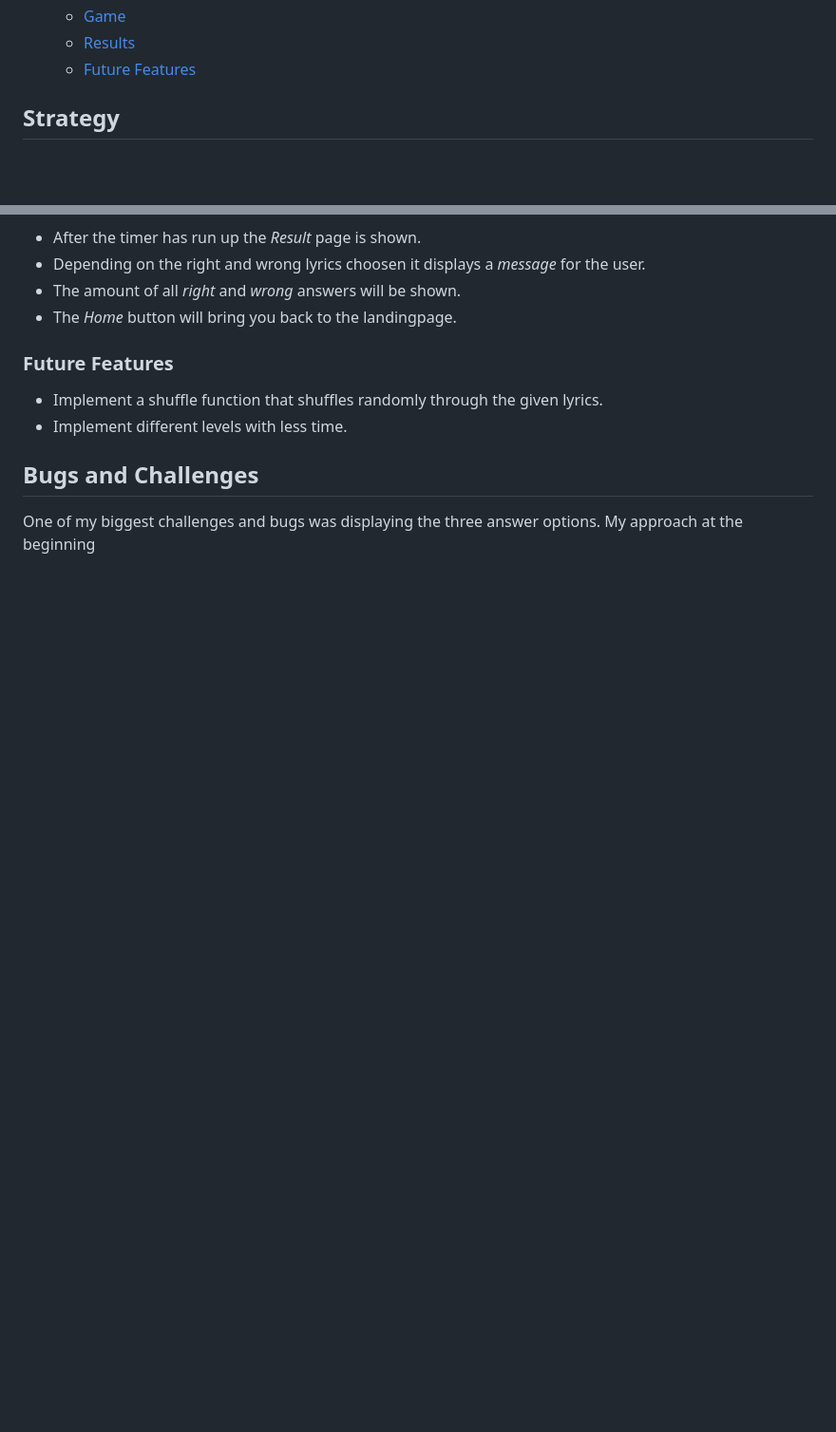
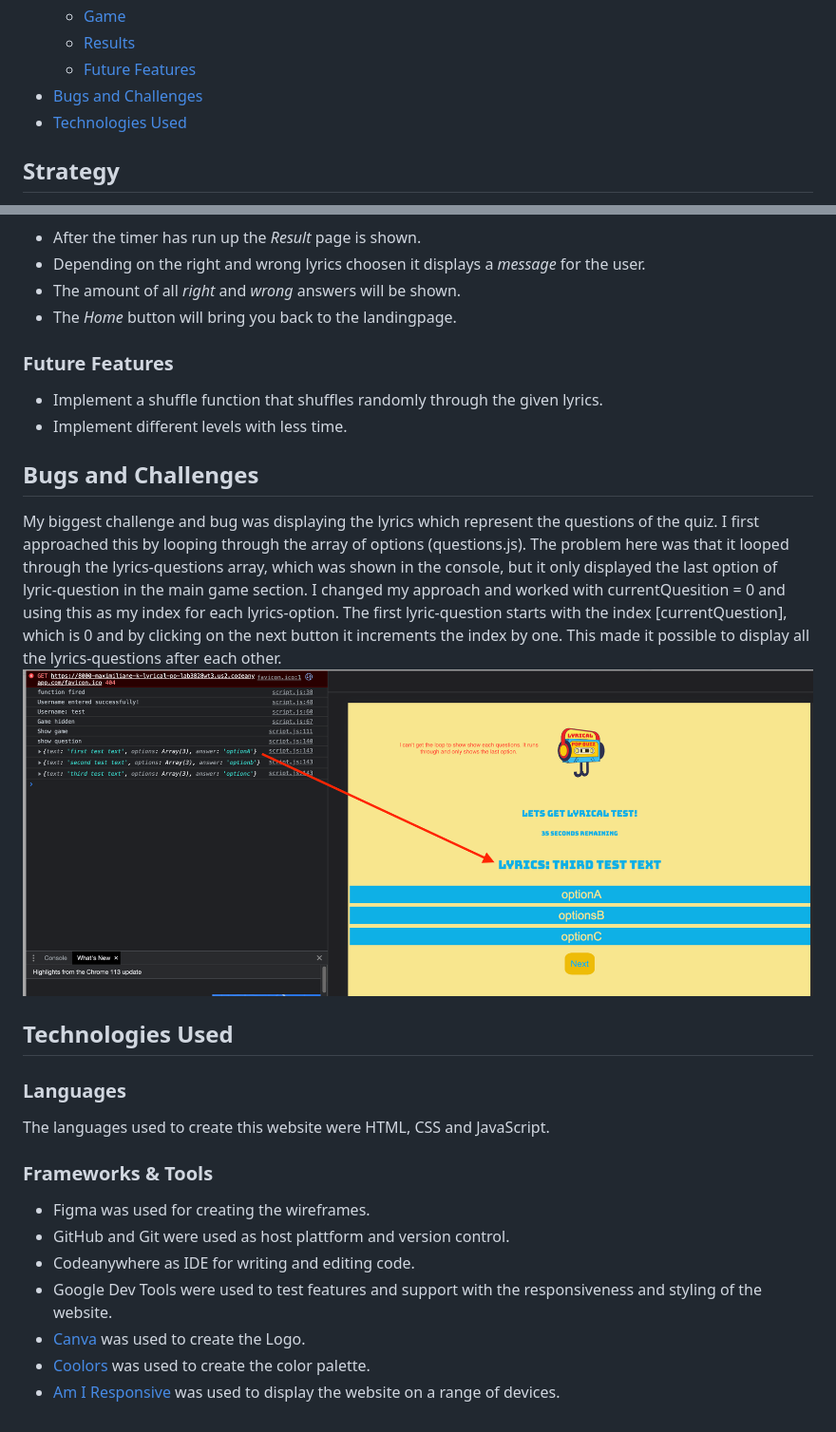
Before and after one commit to Maximiliane-K/lyrical-pop-quiz, a Markdown page: README.md, 2 parts joined by grey strips. Shown at 95% size. GitHub-like rendering; blank space fills up the shorter version.

Commit message:
Add technologies used to README

```diff
--- a/README.md
+++ b/README.md
@@ -26,6 +26,8 @@ If you want to know how good your lyrical knowledge of popular songs is then thi
     * [Game](#game)
     * [Results](#results)
     * [Future Features](#future-features)
+* [Bugs and Challenges](#bugs-and-challenges)
+* [Technologies Used](#technologies-used)
 
 
 
@@ -159,4 +161,20 @@ The *How to play* page can only be accessed through the *Home* page which is the
 - Implement different levels with less time.
 
 ## **Bugs and Challenges**
-One of my biggest challenges and bugs was displaying the three answer options. My approach at the beginning
+My biggest challenge and bug was displaying the lyrics which represent the questions of the quiz. I first approached this by looping through the array of options (questions.js). The problem here was that it looped through the lyrics-questions array, which was shown in the console, but it only displayed the last option of lyric-question in the main game section.
+I changed my approach and worked with currentQuesition = 0 and using this as my index for each lyrics-option. The first lyric-question starts with the index [currentQuestion], which is 0 and by clicking on the next button it increments the index by one. This made it possible to display all the lyrics-questions after each other.
+![Bug](documentation/screenshots/screenshot-bug.png)
+
+## **Technologies Used**
+
+### **Languages**
+The languages used to create this website were HTML, CSS and JavaScript.
+
+### **Frameworks & Tools**
+* Figma was used for creating the wireframes.
+* GitHub and Git were used as host plattform and version control.
+* Codeanywhere as IDE for writing and editing code.
+* Google Dev Tools were used to test features and support with the responsiveness and styling of the website.
+* [Canva](#https://www.canva.com/create/logos/) was used to create the Logo.
+* [Coolors](#https://coolors.co/) was used to create the color palette.
+* [Am I Responsive](#https://ui.dev/amiresponsive) was used to display the website on a range of devices.
```
